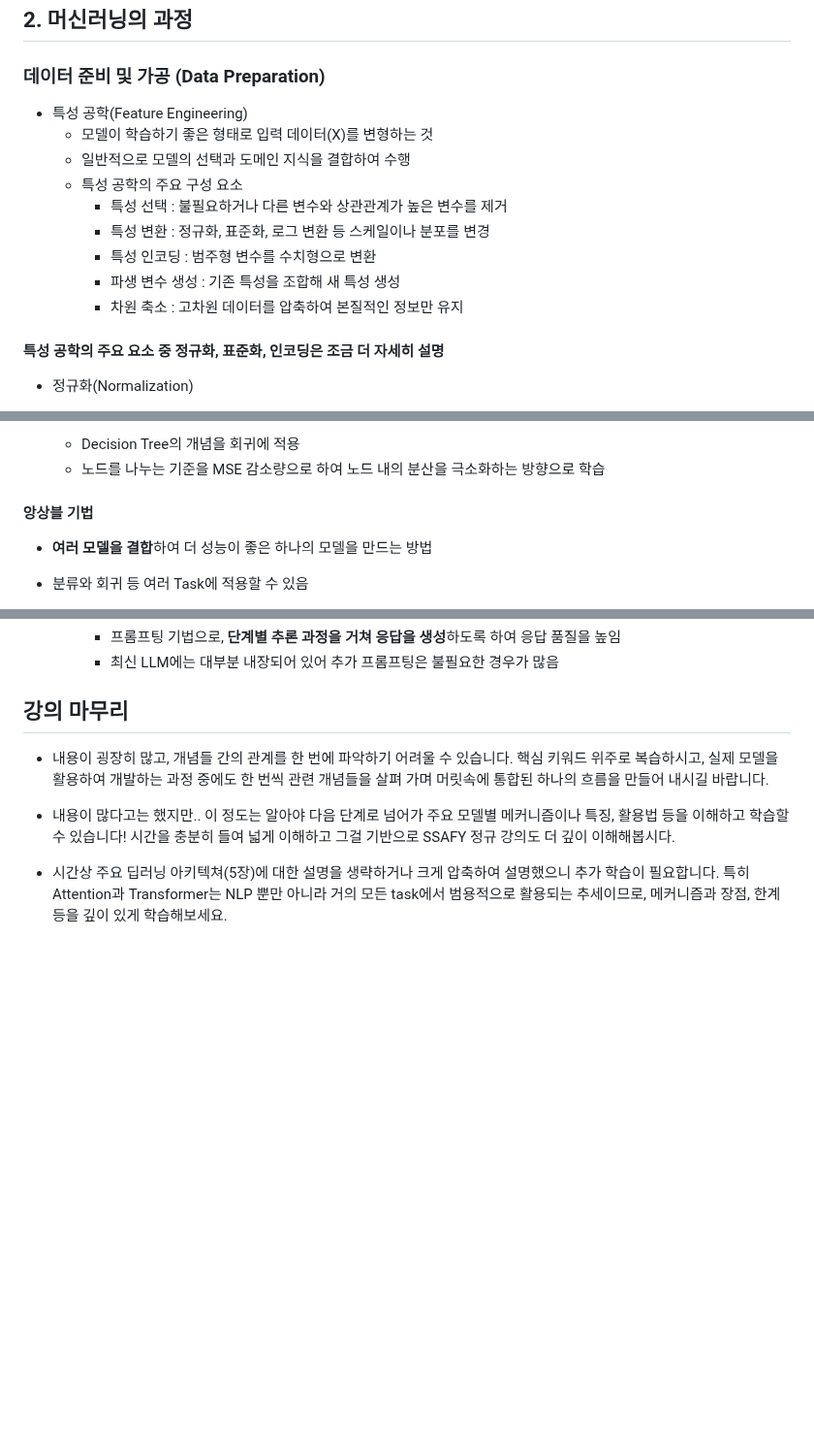
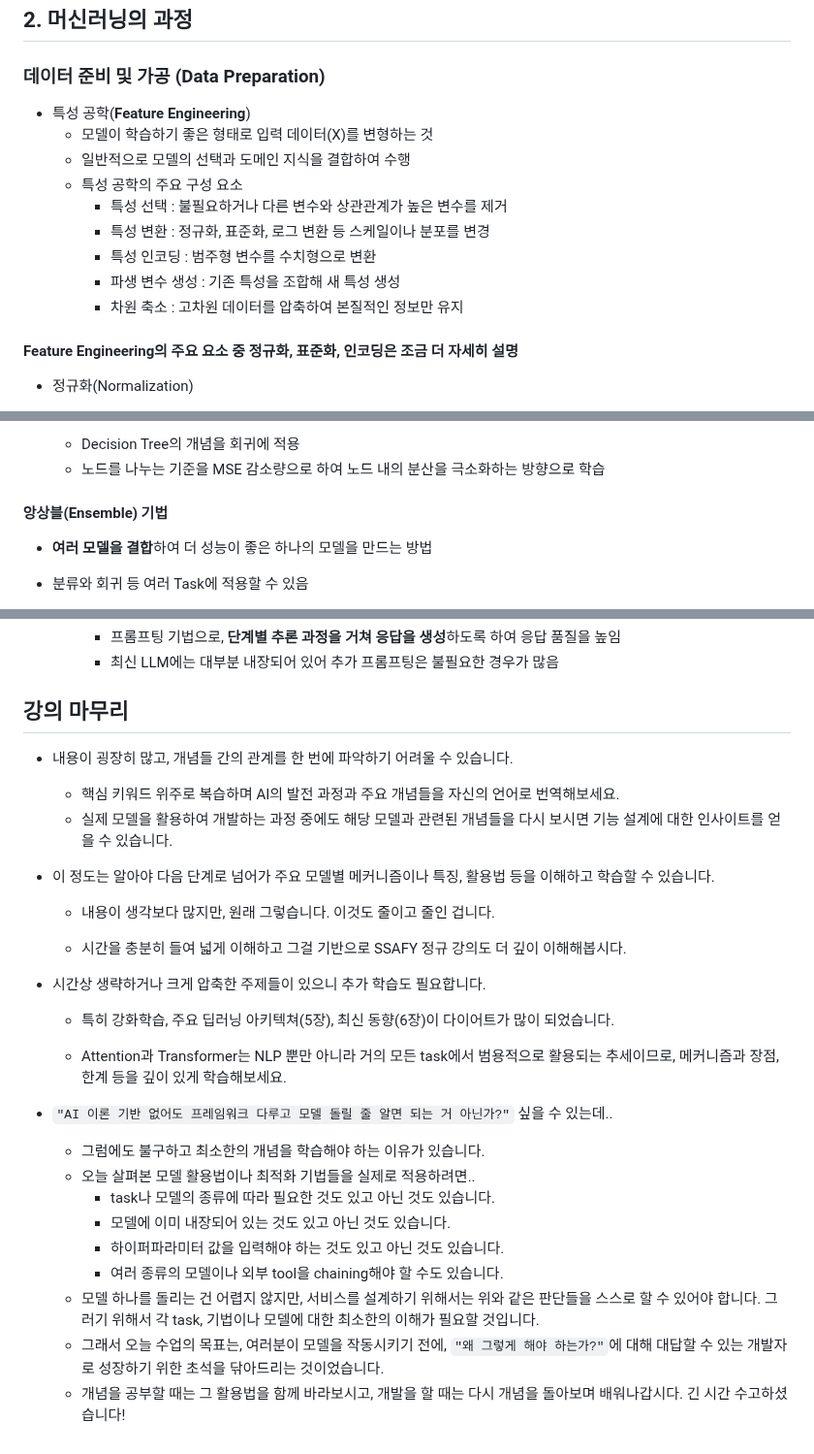
Before and after one commit to srogsrogi/TIL, a Markdown page: Lesson/AI/all_about_AI.md, 3 parts joined by grey strips. Shown at 97% size. GitHub-like rendering; blank space fills up the shorter version.

Commit message:
lesson AI개론 수정

```diff
--- a/Lesson/AI/all_about_AI.md
+++ b/Lesson/AI/all_about_AI.md
@@ -76,7 +76,7 @@
 
 ### 데이터 준비 및 가공 (Data Preparation)
 
-* 특성 공학(Feature Engineering)
+* 특성 공학(**Feature Engineering**)
   * 모델이 학습하기 좋은 형태로 입력 데이터(X)를 변형하는 것
   * 일반적으로 모델의 선택과 도메인 지식을 결합하여 수행
   * 특성 공학의 주요 구성 요소
@@ -86,7 +86,7 @@
     * 파생 변수 생성 : 기존 특성을 조합해 새 특성 생성
     * 차원 축소 : 고차원 데이터를 압축하여 본질적인 정보만 유지
 
-#### 특성 공학의 주요 요소 중 정규화, 표준화, 인코딩은 조금 더 자세히 설명
+#### Feature Engineering의 주요 요소 중 정규화, 표준화, 인코딩은 조금 더 자세히 설명
 
 * 정규화(Normalization)
 
@@ -290,7 +290,7 @@
 
 
 
-#### 앙상블 기법
+#### 앙상블(Ensemble) 기법
 
 * **여러 모델을 결합**하여 더 성능이 좋은 하나의 모델을 만드는 방법
 
@@ -575,7 +575,27 @@
 
 ## 강의 마무리
 
-- 내용이 굉장히 많고, 개념들 간의 관계를 한 번에 파악하기 어려울 수 있습니다. 핵심 키워드 위주로 복습하시고, 실제 모델을 활용하여 개발하는 과정 중에도 한 번씩 관련 개념들을 살펴 가며 머릿속에 통합된 하나의 흐름을 만들어 내시길 바랍니다.
-- 내용이 많다고는 했지만.. 이 정도는 알아야 다음 단계로 넘어가 주요 모델별 메커니즘이나 특징, 활용법 등을 이해하고 학습할 수 있습니다! 시간을 충분히 들여 넓게 이해하고 그걸 기반으로 SSAFY 정규 강의도 더 깊이 이해해봅시다.
+- 내용이 굉장히 많고, 개념들 간의 관계를 한 번에 파악하기 어려울 수 있습니다.
+  - 핵심 키워드 위주로 복습하며 AI의 발전 과정과 주요 개념들을 자신의 언어로 번역해보세요.
+  - 실제 모델을 활용하여 개발하는 과정 중에도 해당 모델과 관련된 개념들을 다시 보시면 기능 설계에 대한 인사이트를 얻을 수 있습니다.
+- 이 정도는 알아야 다음 단계로 넘어가 주요 모델별 메커니즘이나 특징, 활용법 등을 이해하고 학습할 수 있습니다.
+  - 내용이 생각보다 많지만, 원래 그렇습니다. 이것도 줄이고 줄인 겁니다.
 
-- 시간상 주요 딥러닝 아키텍쳐(5장)에 대한 설명을 생략하거나 크게 압축하여 설명했으니 추가 학습이 필요합니다. 특히 Attention과 Transformer는 NLP 뿐만 아니라 거의 모든 task에서 범용적으로 활용되는 추세이므로, 메커니즘과 장점, 한계 등을 깊이 있게 학습해보세요.
+  - 시간을 충분히 들여 넓게 이해하고 그걸 기반으로 SSAFY 정규 강의도 더 깊이 이해해봅시다.
+
+- 시간상 생략하거나 크게 압축한 주제들이 있으니 추가 학습도 필요합니다.
+  - 특히 강화학습, 주요 딥러닝 아키텍쳐(5장), 최신 동향(6장)이 다이어트가 많이 되었습니다.
+
+  - Attention과 Transformer는 NLP 뿐만 아니라 거의 모든 task에서 범용적으로 활용되는 추세이므로, 메커니즘과 장점, 한계 등을 깊이 있게 학습해보세요.
+
+
+- `"AI 이론 기반 없어도 프레임워크 다루고 모델 돌릴 줄 알면 되는 거 아닌가?"` 싶을 수 있는데..
+  - 그럼에도 불구하고 최소한의 개념을 학습해야 하는 이유가 있습니다.
+  - 오늘 살펴본 모델 활용법이나 최적화 기법들을 실제로 적용하려면..
+    - task나 모델의 종류에 따라 필요한 것도 있고 아닌 것도 있습니다.
+    - 모델에 이미 내장되어 있는 것도 있고 아닌 것도 있습니다.
+    - 하이퍼파라미터 값을 입력해야 하는 것도 있고 아닌 것도 있습니다.
+    - 여러 종류의 모델이나 외부 tool을 chaining해야 할 수도 있습니다.
+  - 모델 하나를 돌리는 건 어렵지 않지만, 서비스를 설계하기 위해서는 위와 같은 판단들을 스스로 할 수 있어야 합니다. 그러기 위해서 각 task, 기법이나 모델에 대한 최소한의 이해가 필요할 것입니다.
+  - 그래서 오늘 수업의 목표는, 여러분이 모델을 작동시키기 전에, `"왜 그렇게 해야 하는가?"`에 대해 대답할 수 있는 개발자로 성장하기 위한 초석을 닦아드리는 것이었습니다.
+  - 개념을 공부할 때는 그 활용법을 함께 바라보시고, 개발을 할 때는 다시 개념을 돌아보며 배워나갑시다. 긴 시간 수고하셨습니다!
```
